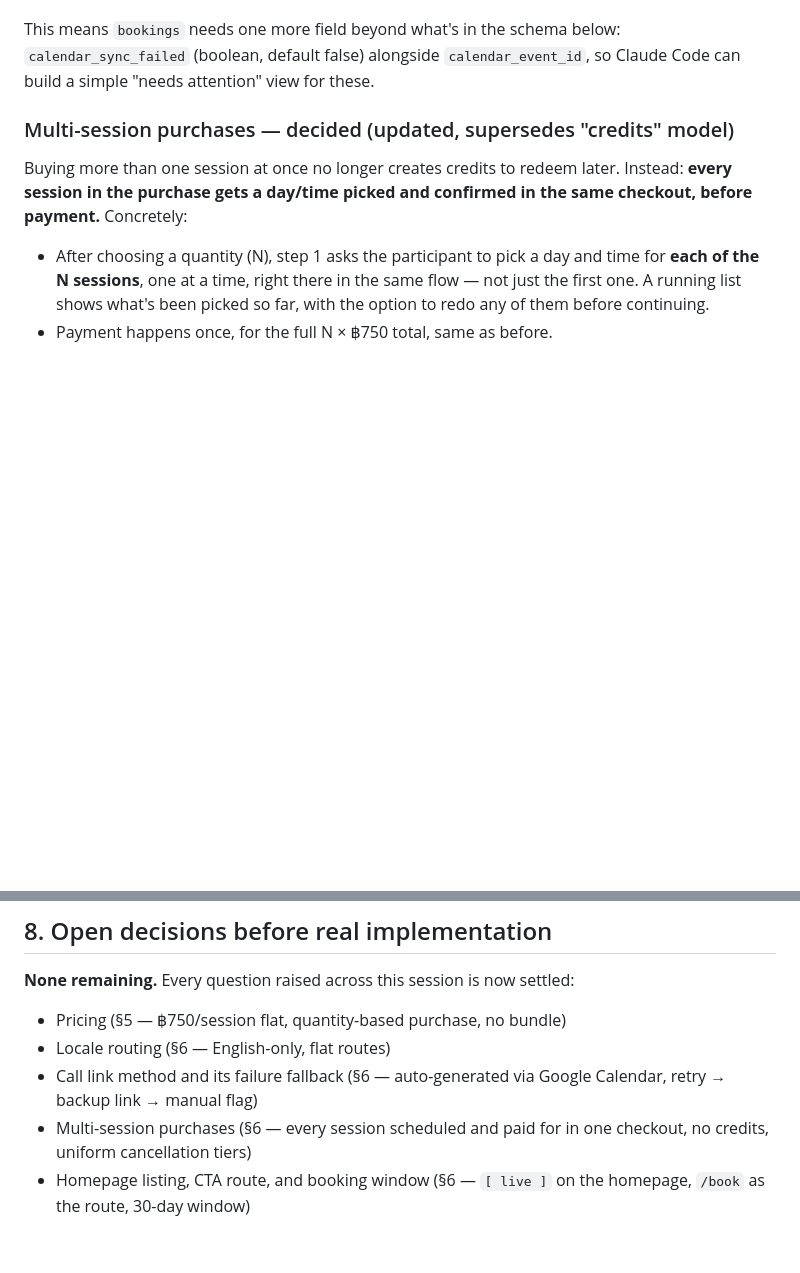
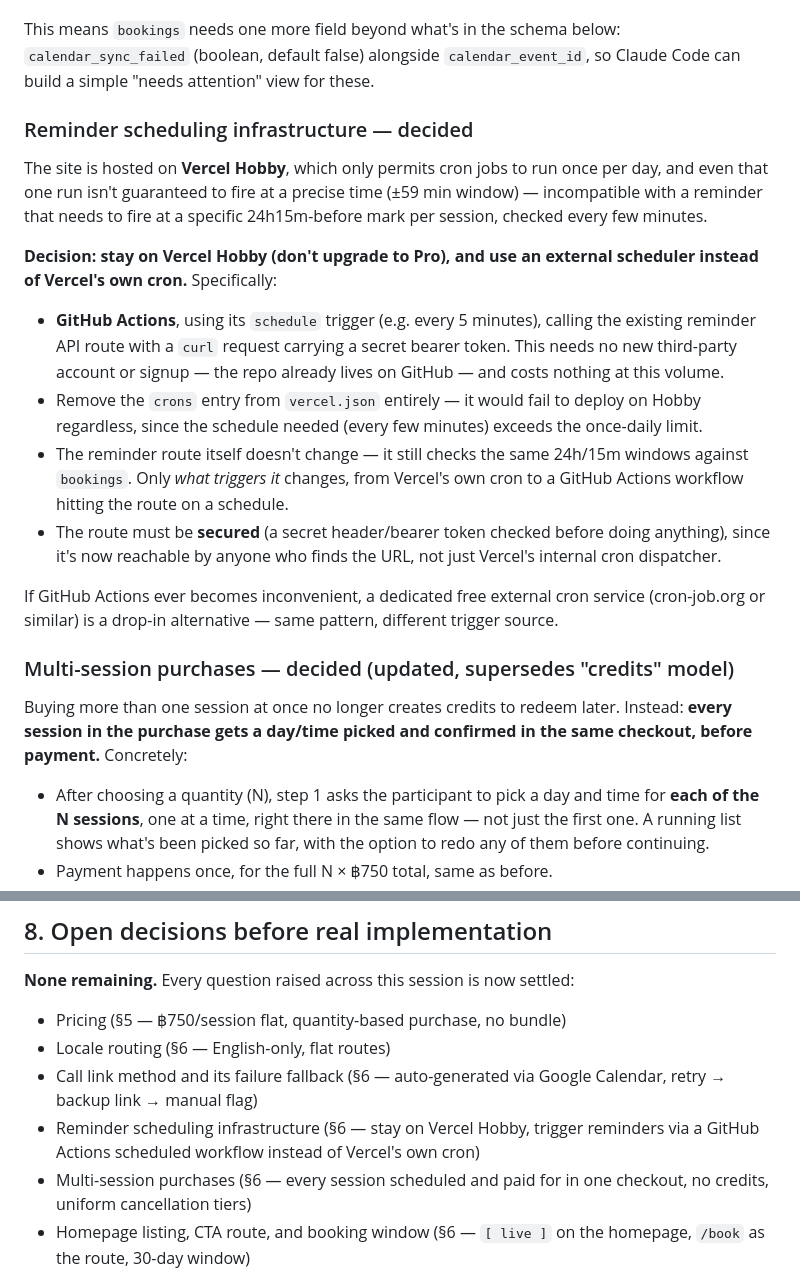
Before and after one commit to joulekasima-del/joulekasima-web, a Markdown page: docs/still/still-venture-decisions.md, 2 parts joined by grey strips. Rendered like a GitHub page; blank space fills up the shorter version.

Commit message:
Add reminder scheduling infrastructure decision

```diff
--- a/docs/still/still-venture-decisions.md
+++ b/docs/still/still-venture-decisions.md
@@ -132,6 +132,17 @@ This replaces the earlier "static room" decision — reasoning: convenience for
 
 This means `bookings` needs one more field beyond what's in the schema below: `calendar_sync_failed` (boolean, default false) alongside `calendar_event_id`, so Claude Code can build a simple "needs attention" view for these.
 
+### Reminder scheduling infrastructure — decided
+The site is hosted on **Vercel Hobby**, which only permits cron jobs to run once per day, and even that one run isn't guaranteed to fire at a precise time (±59 min window) — incompatible with a reminder that needs to fire at a specific 24h15m-before mark per session, checked every few minutes.
+
+**Decision: stay on Vercel Hobby (don't upgrade to Pro), and use an external scheduler instead of Vercel's own cron.** Specifically:
+- **GitHub Actions**, using its `schedule` trigger (e.g. every 5 minutes), calling the existing reminder API route with a `curl` request carrying a secret bearer token. This needs no new third-party account or signup — the repo already lives on GitHub — and costs nothing at this volume.
+- Remove the `crons` entry from `vercel.json` entirely — it would fail to deploy on Hobby regardless, since the schedule needed (every few minutes) exceeds the once-daily limit.
+- The reminder route itself doesn't change — it still checks the same 24h/15m windows against `bookings`. Only *what triggers it* changes, from Vercel's own cron to a GitHub Actions workflow hitting the route on a schedule.
+- The route must be **secured** (a secret header/bearer token checked before doing anything), since it's now reachable by anyone who finds the URL, not just Vercel's internal cron dispatcher.
+
+If GitHub Actions ever becomes inconvenient, a dedicated free external cron service (cron-job.org or similar) is a drop-in alternative — same pattern, different trigger source.
+
 ### Multi-session purchases — decided (updated, supersedes "credits" model)
 Buying more than one session at once no longer creates credits to redeem later. Instead: **every session in the purchase gets a day/time picked and confirmed in the same checkout, before payment.** Concretely:
 - After choosing a quantity (N), step 1 asks the participant to pick a day and time for **each of the N sessions**, one at a time, right there in the same flow — not just the first one. A running list shows what's been picked so far, with the option to redo any of them before continuing.
@@ -199,6 +210,7 @@ This prototype has **no real Stripe, Supabase, or Resend calls** — it's a stat
 - Pricing (§5 — ฿750/session flat, quantity-based purchase, no bundle)
 - Locale routing (§6 — English-only, flat routes)
 - Call link method and its failure fallback (§6 — auto-generated via Google Calendar, retry → backup link → manual flag)
+- Reminder scheduling infrastructure (§6 — stay on Vercel Hobby, trigger reminders via a GitHub Actions scheduled workflow instead of Vercel's own cron)
 - Multi-session purchases (§6 — every session scheduled and paid for in one checkout, no credits, uniform cancellation tiers)
 - Homepage listing, CTA route, and booking window (§6 — `[ live ]` on the homepage, `/book` as the route, 30-day window)
 
```
